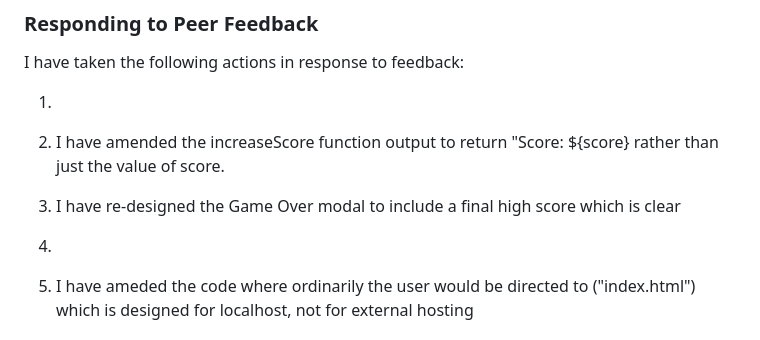
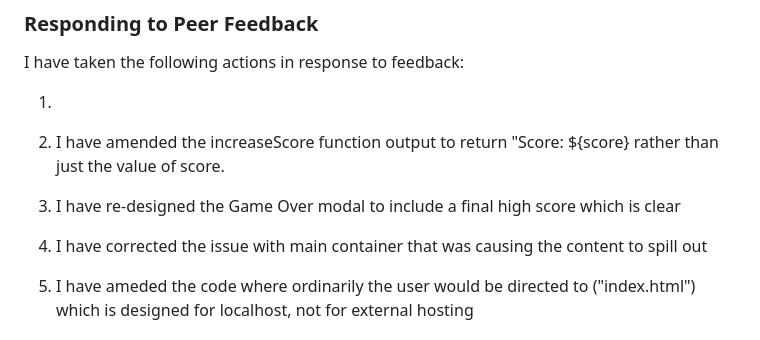
Before and after one commit to Dan-Matthews-23/the-ultimate-virtual-pub-quiz, a Markdown page: README.md, the part around the change. Drawn GitHub-style.

Commit message:
UPDATED readme to address peer feedback 4)

```diff
--- a/README.md
+++ b/README.md
@@ -531,7 +531,7 @@ I have taken the following actions in response to feedback:
 
 3) I have re-designed the Game Over modal to include a final high score which is clear
 
-4)
+4) I have corrected the issue with main container that was causing the content to spill out
 
 5) I have ameded the code where ordinarily the user would be directed to ("index.html") which is designed for localhost, not for external hosting
 
```
